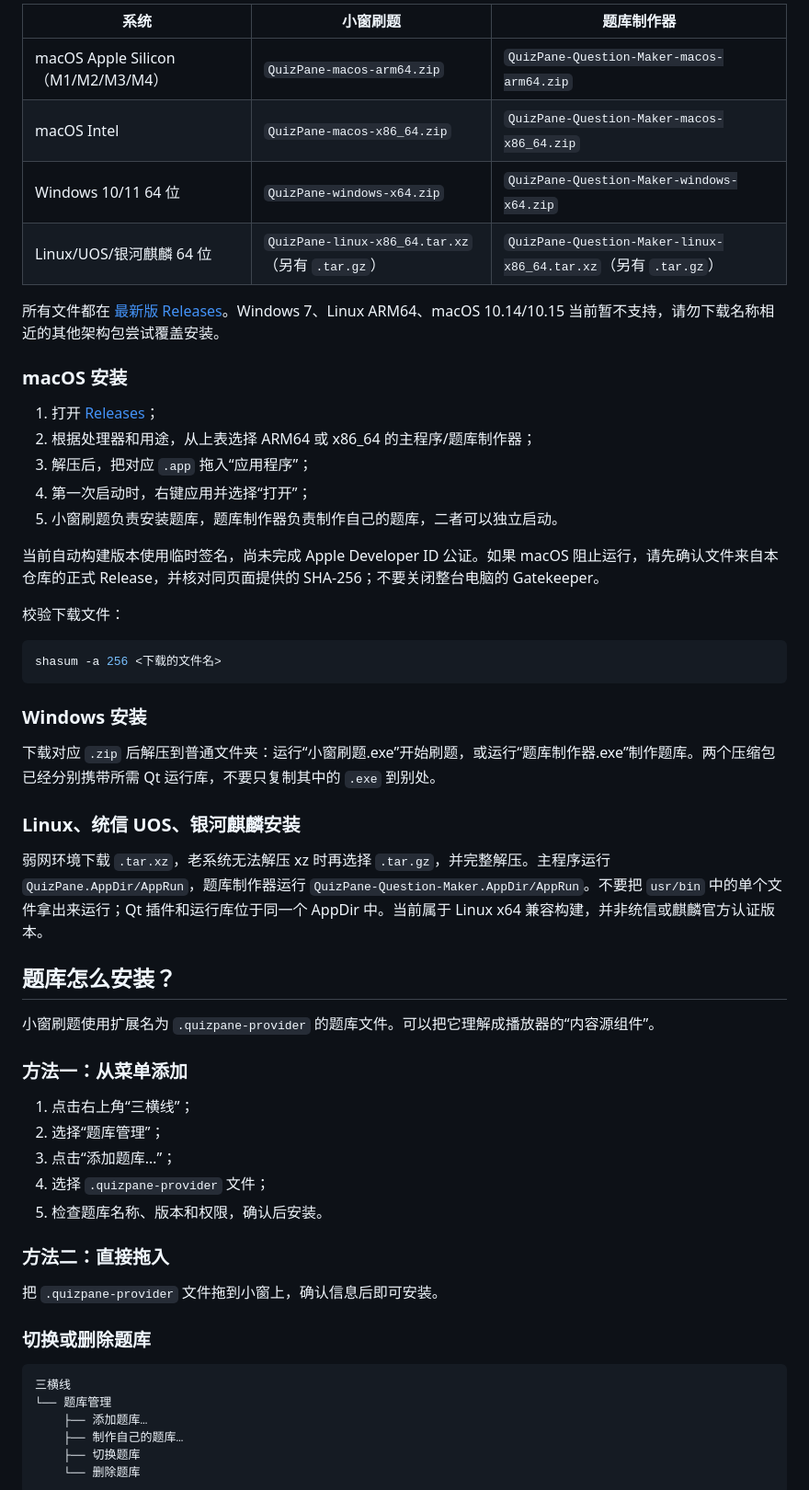
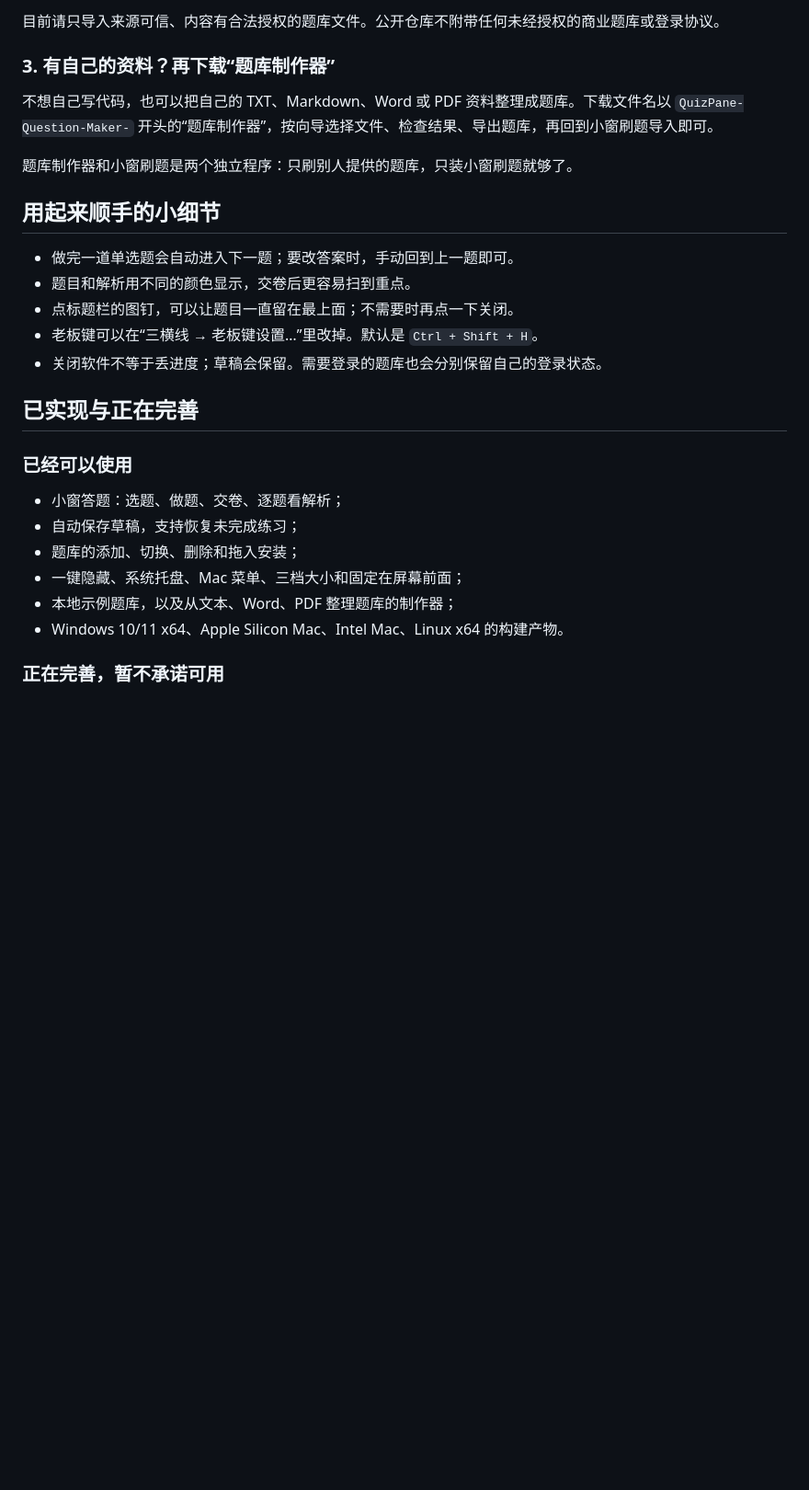
Before and after one commit to tianyoudoge/quizpane, a Markdown page: README.md, the part around one of its changes. Shown at 92% size. Rendered like a GitHub page; blank space fills up the shorter version.

Commit message:
docs: rewrite user-facing README

````diff
--- a/README.md
+++ b/README.md
@@ -77,61 +73,30 @@
 
-| 系统 | 小窗刷题 | 题库制作器 |
-|---|---|---|
-| macOS Apple Silicon（M1/M2/M3/M4） | `QuizPane-macos-arm64.zip` | `QuizPane-Question-Maker-macos-arm64.zip` |
-| macOS Intel | `QuizPane-macos-x86_64.zip` | `QuizPane-Question-Maker-macos-x86_64.zip` |
-| Windows 10/11 64 位 | `QuizPane-windows-x64.zip` | `QuizPane-Question-Maker-windows-x64.zip` |
-| Linux/UOS/银河麒麟 64 位 | `QuizPane-linux-x86_64.tar.xz`（另有 `.tar.gz`） | `QuizPane-Question-Maker-linux-x86_64.tar.xz`（另有 `.tar.gz`） |
+目前请只导入来源可信、内容有合法授权的题库文件。公开仓库不附带任何未经授权的商业题库或登录协议。
 
-所有文件都在 [最新版 Releases](https://github.com/tianyoudoge/quizpane/releases/latest)。Windows 7、Linux ARM64、macOS 10.14/10.15 当前暂不支持，请勿下载名称相近的其他架构包尝试覆盖安装。
+### 3. 有自己的资料？再下载“题库制作器”
 
-### macOS 安装
+不想自己写代码，也可以把自己的 TXT、Markdown、Word 或 PDF 资料整理成题库。下载文件名以 `QuizPane-Question-Maker-` 开头的“题库制作器”，按向导选择文件、检查结果、导出题库，再回到小窗刷题导入即可。
 
-1. 打开 [Releases](https://github.com/tianyoudoge/quizpane/releases/latest)；
-2. 根据处理器和用途，从上表选择 ARM64 或 x86_64 的主程序/题库制作器；
-3. 解压后，把对应 `.app` 拖入“应用程序”；
-4. 第一次启动时，右键应用并选择“打开”；
-5. 小窗刷题负责安装题库，题库制作器负责制作自己的题库，二者可以独立启动。
+题库制作器和小窗刷题是两个独立程序：只刷别人提供的题库，只装小窗刷题就够了。
 
-当前自动构建版本使用临时签名，尚未完成 Apple Developer ID 公证。如果 macOS 阻止运行，请先确认文件来自本仓库的正式 Release，并核对同页面提供的 SHA-256；不要关闭整台电脑的 Gatekeeper。
+## 用起来顺手的小细节
 
-校验下载文件：
+- 做完一道单选题会自动进入下一题；要改答案时，手动回到上一题即可。
+- 题目和解析用不同的颜色显示，交卷后更容易扫到重点。
+- 点标题栏的图钉，可以让题目一直留在最上面；不需要时再点一下关闭。
+- 老板键可以在“三横线 → 老板键设置…”里改掉。默认是 `Ctrl + Shift + H`。
+- 关闭软件不等于丢进度；草稿会保留。需要登录的题库也会分别保留自己的登录状态。
 
-```bash
-shasum -a 256 <下载的文件名>
-```
+## 已实现与正在完善
 
-### Windows 安装
+### 已经可以使用
 
-下载对应 `.zip` 后解压到普通文件夹：运行“小窗刷题.exe”开始刷题，或运行“题库制作器.exe”制作题库。两个压缩包已经分别携带所需 Qt 运行库，不要只复制其中的 `.exe` 到别处。
+- 小窗答题：选题、做题、交卷、逐题看解析；
+- 自动保存草稿，支持恢复未完成练习；
+- 题库的添加、切换、删除和拖入安装；
+- 一键隐藏、系统托盘、Mac 菜单、三档大小和固定在屏幕前面；
+- 本地示例题库，以及从文本、Word、PDF 整理题库的制作器；
+- Windows 10/11 x64、Apple Silicon Mac、Intel Mac、Linux x64 的构建产物。
 
-### Linux、统信 UOS、银河麒麟安装
+### 正在完善，暂不承诺可用
 
-弱网环境下载 `.tar.xz`，老系统无法解压 xz 时再选择 `.tar.gz`，并完整解压。主程序运行 `QuizPane.AppDir/AppRun`，题库制作器运行 `QuizPane-Question-Maker.AppDir/AppRun`。不要把 `usr/bin` 中的单个文件拿出来运行；Qt 插件和运行库位于同一个 AppDir 中。当前属于 Linux x64 兼容构建，并非统信或麒麟官方认证版本。
-
-## 题库怎么安装？
-
-小窗刷题使用扩展名为 `.quizpane-provider` 的题库文件。可以把它理解成播放器的“内容源组件”。
-
-### 方法一：从菜单添加
-
-1. 点击右上角“三横线”；
-2. 选择“题库管理”；
-3. 点击“添加题库…”；
-4. 选择 `.quizpane-provider` 文件；
-5. 检查题库名称、版本和权限，确认后安装。
-
-### 方法二：直接拖入
-
-把 `.quizpane-provider` 文件拖到小窗上，确认信息后即可安装。
-
-### 切换或删除题库
-
-```text
-三横线
-└── 题库管理
-    ├── 添加题库…
-    ├── 制作自己的题库…
-    ├── 切换题库
-    └── 删除题库
-```
-
````
Also changed, not shown: other parts of README.md (+49 -117 lines).
